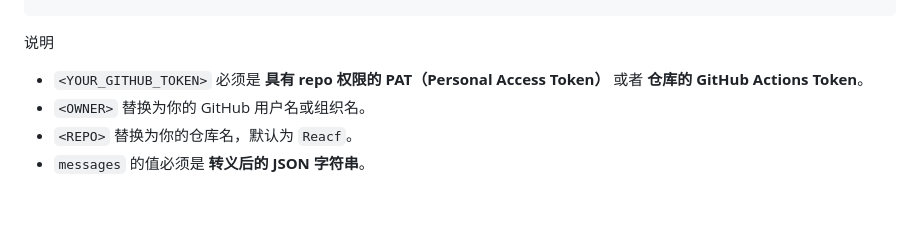
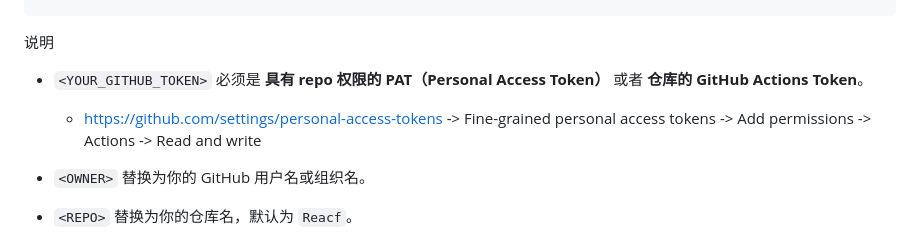
Before and after one commit to Yecraft2025/Reacf, a Markdown page: README.md, the part around the change printed below. Rendered like a GitHub page; blank space fills up the shorter version.

```diff
--- a/README.md
+++ b/README.md
@@ -125,6 +125,8 @@ curl -X POST \
 说明
 
 - `<YOUR_GITHUB_TOKEN>` 必须是 **具有 repo 权限的 PAT（Personal Access Token）** 或者 **仓库的 GitHub Actions Token**。
+  - https://github.com/settings/personal-access-tokens -> Fine-grained personal access tokens -> Add permissions -> Actions -> Read and write
+
 - `<OWNER>` 替换为你的 GitHub 用户名或组织名。
 - `<REPO>` 替换为你的仓库名，默认为 `Reacf`。
 - `messages` 的值必须是 **转义后的 JSON 字符串**。
```
Also changed, not shown: other parts of README.md (+1 -0 lines).
